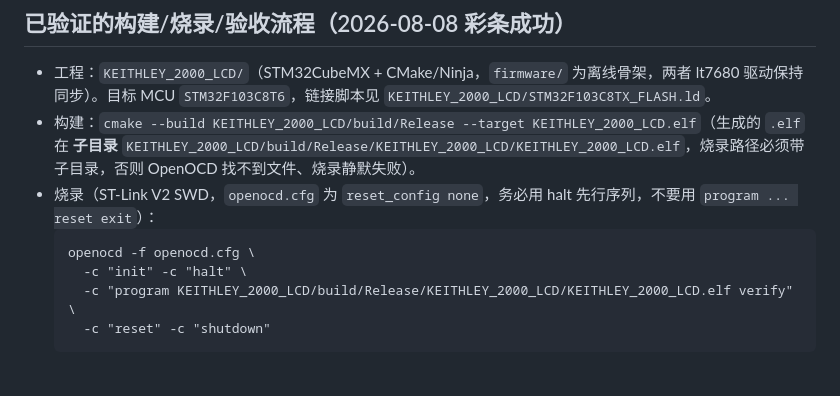
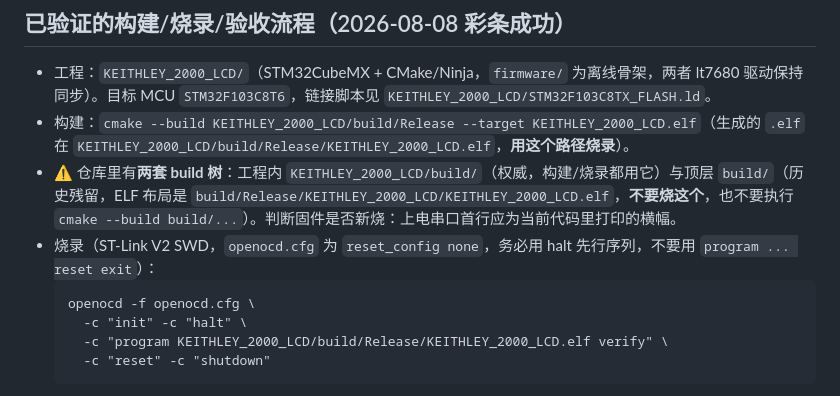
Before and after one commit to Sighthesia/KEITHLEY_2000_LCD, a Markdown page: AGENTS.md, the part around the change. GitHub-like rendering.

Commit message:
docs: correct flash path to the authoritative project-local build tree
There are two build trees; only KEITHLEY_2000_LCD/build/ is authoritative.
The ELF is at KEITHLEY_2000_LCD/build/Release/KEITHLEY_2000_LCD.elf (directly
in Release), not a subdirectory.  Flash the project-local ELF or the board
keeps running stale firmware.

````diff
--- a/AGENTS.md
+++ b/AGENTS.md
@@ -21,12 +21,13 @@
 ## 已验证的构建/烧录/验收流程（2026-08-08 彩条成功）
 
 - 工程：`KEITHLEY_2000_LCD/`（STM32CubeMX + CMake/Ninja，`firmware/` 为离线骨架，两者 lt7680 驱动保持同步）。目标 MCU `STM32F103C8T6`，链接脚本见 `KEITHLEY_2000_LCD/STM32F103C8TX_FLASH.ld`。
-- 构建：`cmake --build KEITHLEY_2000_LCD/build/Release --target KEITHLEY_2000_LCD.elf`（生成的 `.elf` 在 **子目录** `KEITHLEY_2000_LCD/build/Release/KEITHLEY_2000_LCD/KEITHLEY_2000_LCD.elf`，烧录路径必须带子目录，否则 OpenOCD 找不到文件、烧录静默失败）。
+- 构建：`cmake --build KEITHLEY_2000_LCD/build/Release --target KEITHLEY_2000_LCD.elf`（生成的 `.elf` 在 `KEITHLEY_2000_LCD/build/Release/KEITHLEY_2000_LCD.elf`，**用这个路径烧录**）。
+- ⚠️ 仓库里有**两套 build 树**：工程内 `KEITHLEY_2000_LCD/build/`（权威，构建/烧录都用它）与顶层 `build/`（历史残留，ELF 布局是 `build/Release/KEITHLEY_2000_LCD/KEITHLEY_2000_LCD.elf`，**不要烧这个**，也不要执行 `cmake --build build/...`）。判断固件是否新烧：上电串口首行应为当前代码里打印的横幅。
 - 烧录（ST-Link V2 SWD，`openocd.cfg` 为 `reset_config none`，务必用 halt 先行序列，不要用 `program ... reset exit`）：
   ```
   openocd -f openocd.cfg \
     -c "init" -c "halt" \
-    -c "program KEITHLEY_2000_LCD/build/Release/KEITHLEY_2000_LCD/KEITHLEY_2000_LCD.elf verify" \
+    -c "program KEITHLEY_2000_LCD/build/Release/KEITHLEY_2000_LCD.elf verify" \
     -c "reset" -c "shutdown"
   ```
   若最后 reset 报错，写入其实已成功，按板上复位键启动即可；软件复位不可靠时手动按复位。
````
